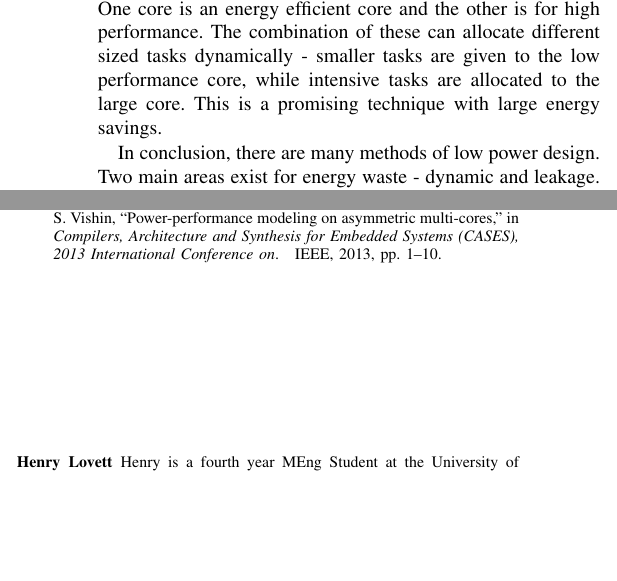
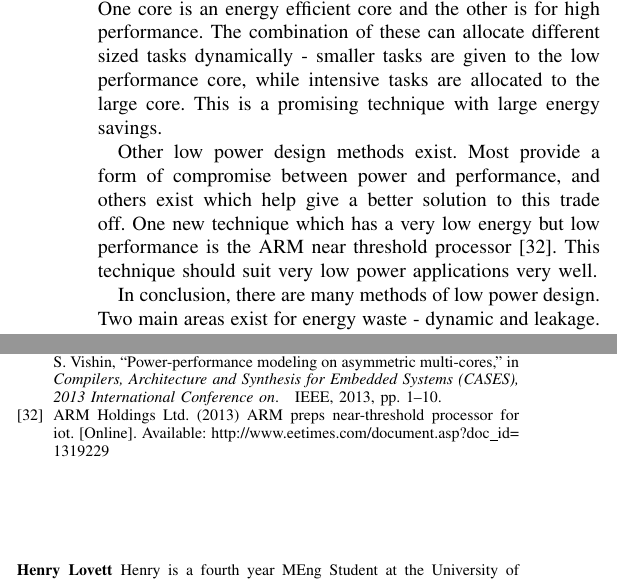
Before and after one commit to seblovett/irr, a LaTeX paper (Report/IRR.tex, which reads Report/Conclusion.tex): two parts of the columns of page 6 of 6, joined at a grey line, cut so that both start at the same text, the shorter picture padded with empty space. Compiled offline with pdfLaTeX.

Commit message:
Added the bit about near threshold in the conclusion

```diff
--- a/Report/Conclusion.tex
+++ b/Report/Conclusion.tex
@@ -38,6 +38,11 @@ One core is an energy efficient core and the other is for high performance.
 The combination of these can allocate different sized tasks dynamically - smaller tasks are given to the low performance core, while intensive tasks are allocated to the large core.
 This is a promising technique with large energy savings.
 
+Other low power design methods exist.
+Most provide a form of compromise between power and performance, and others exist which help give a better solution to this trade off.
+One new technique which has a very low energy but low performance is the ARM near threshold processor \cite{arm:nearthresh}.
+This technique should suit very low power applications very well.
+
 In conclusion, there are many methods of low power design.
 Two main areas exist for energy waste - dynamic and leakage.
 A good low power design must implement multiple techniques to reduce the power.
```
Also changed, not shown: Report/bibliography.bib (+9 -0 lines), Report/IRR.pdf.
